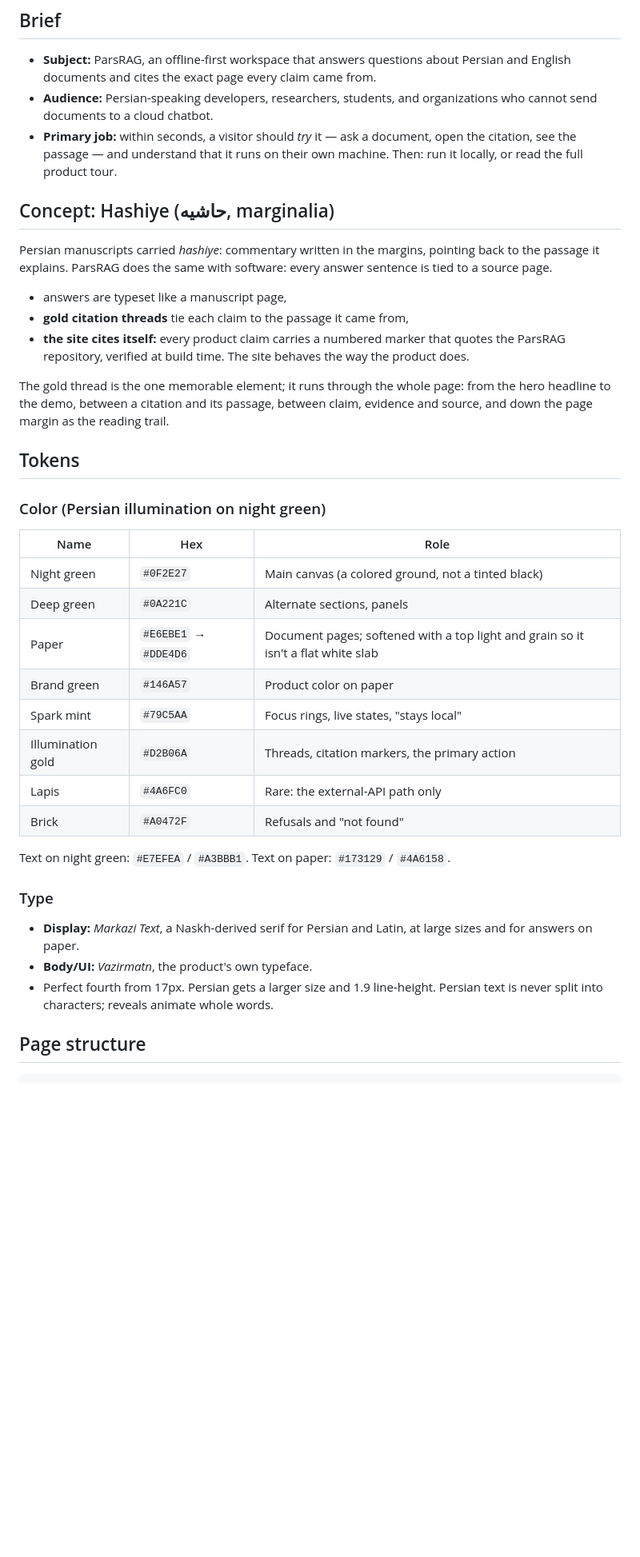
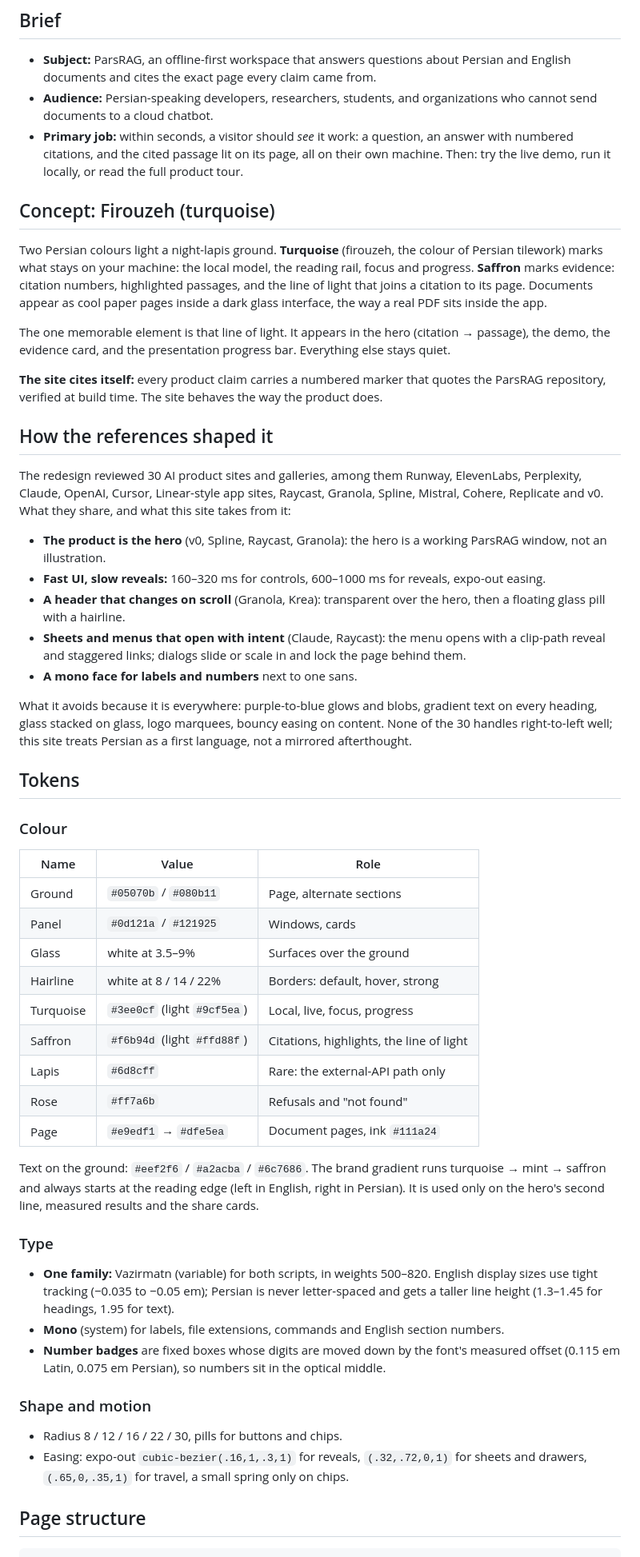
Before and after one commit to Pooria82/ParsRAG-Landing, a Markdown page: DESIGN.md, the part around one of its changes. Shown at 80% size. Drawn GitHub-style; blank space fills up the shorter version.

Commit message:
Document the Firouzeh design and the references behind it

```diff
--- a/DESIGN.md
+++ b/DESIGN.md
@@ -4,40 +4,56 @@
 
 - **Subject:** ParsRAG, an offline-first workspace that answers questions about Persian and English documents and cites the exact page every claim came from.
 - **Audience:** Persian-speaking developers, researchers, students, and organizations who cannot send documents to a cloud chatbot.
-- **Primary job:** within seconds, a visitor should *try* it — ask a document, open the citation, see the passage — and understand that it runs on their own machine. Then: run it locally, or read the full product tour.
+- **Primary job:** within seconds, a visitor should *see* it work: a question, an answer with numbered citations, and the cited passage lit on its page, all on their own machine. Then: try the live demo, run it locally, or read the full product tour.
 
-## Concept: Hashiye (حاشیه, marginalia)
+## Concept: Firouzeh (turquoise)
 
-Persian manuscripts carried *hashiye*: commentary written in the margins, pointing back to the passage it explains. ParsRAG does the same with software: every answer sentence is tied to a source page.
+Two Persian colours light a night-lapis ground. **Turquoise** (firouzeh, the colour of Persian tilework) marks what stays on your machine: the local model, the reading rail, focus and progress. **Saffron** marks evidence: citation numbers, highlighted passages, and the line of light that joins a citation to its page. Documents appear as cool paper pages inside a dark glass interface, the way a real PDF sits inside the app.
 
-- answers are typeset like a manuscript page,
-- **gold citation threads** tie each claim to the passage it came from,
-- **the site cites itself:** every product claim carries a numbered marker that quotes the ParsRAG repository, verified at build time. The site behaves the way the product does.
+The one memorable element is that line of light. It appears in the hero (citation → passage), the demo, the evidence card, and the presentation progress bar. Everything else stays quiet.
 
-The gold thread is the one memorable element; it runs through the whole page: from the hero headline to the demo, between a citation and its passage, between claim, evidence and source, and down the page margin as the reading trail.
+**The site cites itself:** every product claim carries a numbered marker that quotes the ParsRAG repository, verified at build time. The site behaves the way the product does.
+
+## How the references shaped it
+
+The redesign reviewed 30 AI product sites and galleries, among them Runway, ElevenLabs, Perplexity, Claude, OpenAI, Cursor, Linear-style app sites, Raycast, Granola, Spline, Mistral, Cohere, Replicate and v0. What they share, and what this site takes from it:
+
+- **The product is the hero** (v0, Spline, Raycast, Granola): the hero is a working ParsRAG window, not an illustration.
+- **Fast UI, slow reveals:** 160–320 ms for controls, 600–1000 ms for reveals, expo-out easing.
+- **A header that changes on scroll** (Granola, Krea): transparent over the hero, then a floating glass pill with a hairline.
+- **Sheets and menus that open with intent** (Claude, Raycast): the menu opens with a clip-path reveal and staggered links; dialogs slide or scale in and lock the page behind them.
+- **A mono face for labels and numbers** next to one sans.
+
+What it avoids because it is everywhere: purple-to-blue glows and blobs, gradient text on every heading, glass stacked on glass, logo marquees, bouncy easing on content. None of the 30 handles right-to-left well; this site treats Persian as a first language, not a mirrored afterthought.
 
 ## Tokens
 
-### Color (Persian illumination on night green)
+### Colour
 
-| Name | Hex | Role |
+| Name | Value | Role |
 | --- | --- | --- |
-| Night green | `#0F2E27` | Main canvas (a colored ground, not a tinted black) |
-| Deep green | `#0A221C` | Alternate sections, panels |
-| Paper | `#E6EBE1` → `#DDE4D6` | Document pages; softened with a top light and grain so it isn't a flat white slab |
-| Brand green | `#146A57` | Product color on paper |
-| Spark mint | `#79C5AA` | Focus rings, live states, "stays local" |
-| Illumination gold | `#D2B06A` | Threads, citation markers, the primary action |
-| Lapis | `#4A6FC0` | Rare: the external-API path only |
-| Brick | `#A0472F` | Refusals and "not found" |
+| Ground | `#05070b` / `#080b11` | Page, alternate sections |
+| Panel | `#0d121a` / `#121925` | Windows, cards |
+| Glass | white at 3.5–9% | Surfaces over the ground |
+| Hairline | white at 8 / 14 / 22% | Borders: default, hover, strong |
+| Turquoise | `#3ee0cf` (light `#9cf5ea`) | Local, live, focus, progress |
+| Saffron | `#f6b94d` (light `#ffd88f`) | Citations, highlights, the line of light |
+| Lapis | `#6d8cff` | Rare: the external-API path only |
+| Rose | `#ff7a6b` | Refusals and "not found" |
+| Page | `#e9edf1` → `#dfe5ea` | Document pages, ink `#111a24` |
 
-Text on night green: `#E7EFEA` / `#A3BBB1`. Text on paper: `#173129` / `#4A6158`.
+Text on the ground: `#eef2f6` / `#a2acba` / `#6c7686`. The brand gradient runs turquoise → mint → saffron and always starts at the reading edge (left in English, right in Persian). It is used only on the hero's second line, measured results and the share cards.
 
 ### Type
 
-- **Display:** *Markazi Text*, a Naskh-derived serif for Persian and Latin, at large sizes and for answers on paper.
-- **Body/UI:** *Vazirmatn*, the product's own typeface.
-- Perfect fourth from 17px. Persian gets a larger size and 1.9 line-height. Persian text is never split into characters; reveals animate whole words.
+- **One family:** Vazirmatn (variable) for both scripts, in weights 500–820. English display sizes use tight tracking (−0.035 to −0.05 em); Persian is never letter-spaced and gets a taller line height (1.3–1.45 for headings, 1.95 for text).
+- **Mono** (system) for labels, file extensions, commands and English section numbers.
+- **Number badges** are fixed boxes whose digits are moved down by the font's measured offset (0.115 em Latin, 0.075 em Persian), so numbers sit in the optical middle.
+
+### Shape and motion
+
+- Radius 8 / 12 / 16 / 22 / 30, pills for buttons and chips.
+- Easing: expo-out `cubic-bezier(.16,1,.3,1)` for reveals, `(.32,.72,0,1)` for sheets and drawers, `(.65,0,.35,1)` for travel, a small spring only on chips.
 
 ## Page structure
 
```
Also changed, not shown: other parts of DESIGN.md (+19 -27 lines), README.md (+1 -1 lines).
